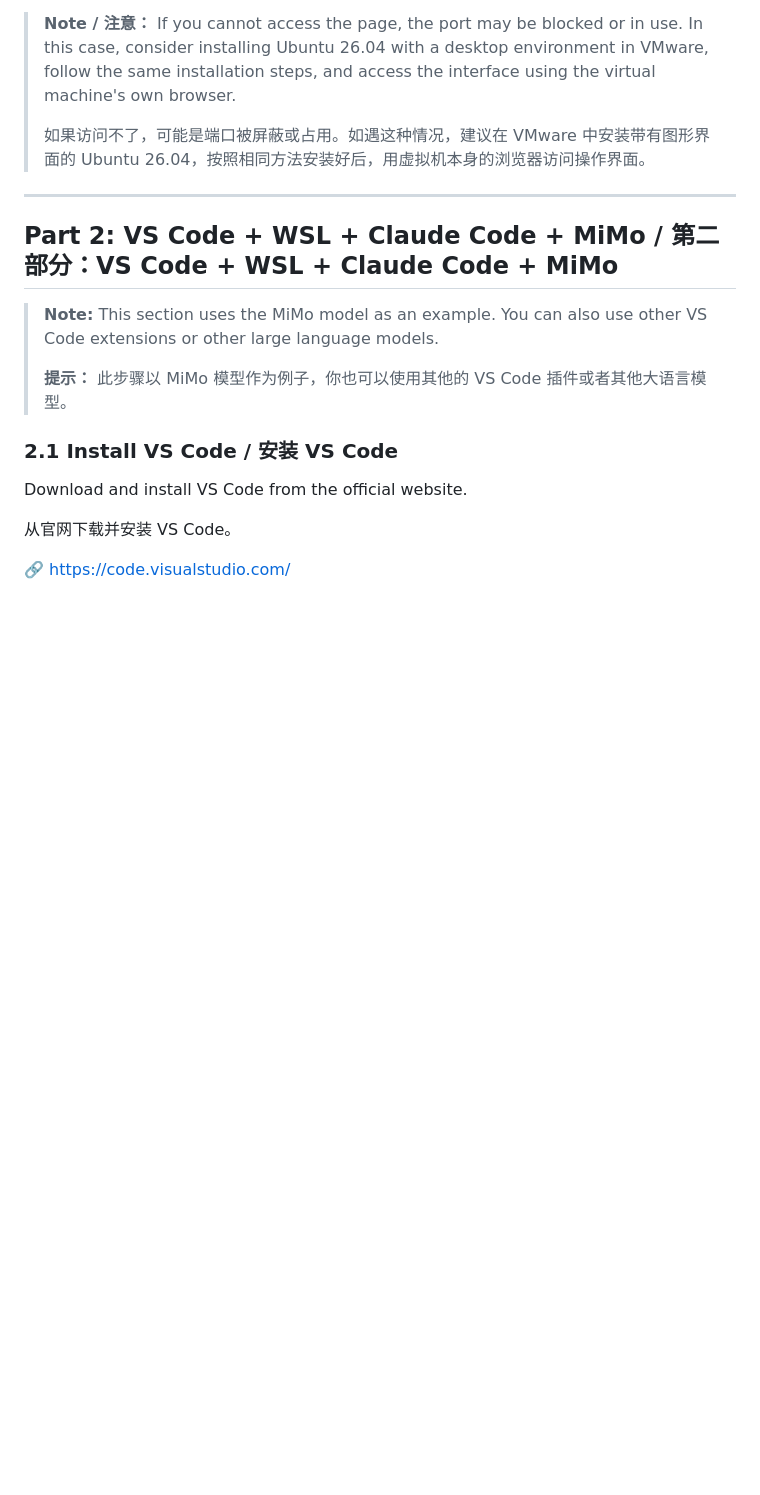
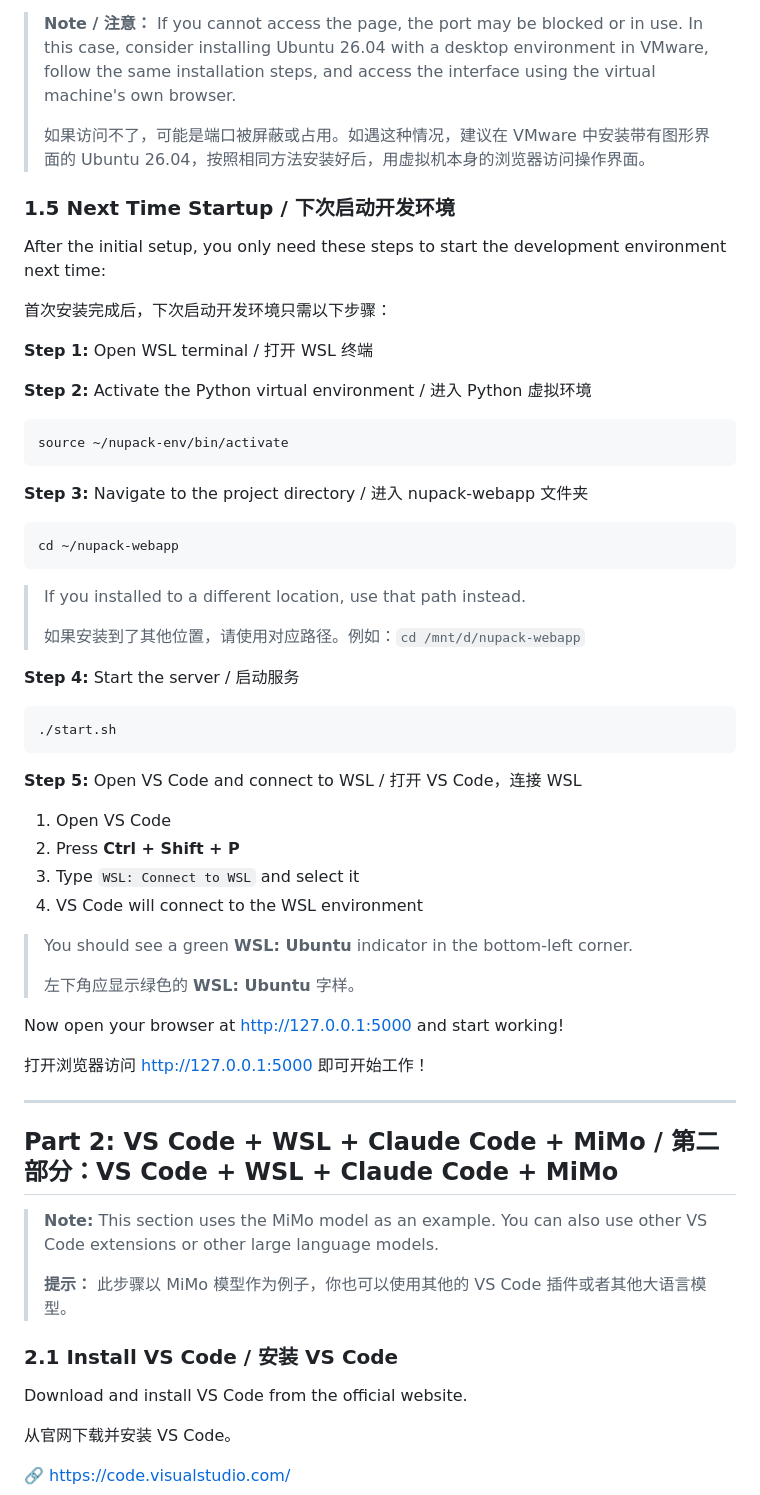
Before and after one commit to Luminave/nupack-webapp, a Markdown page: tutorial/deploy.md, the part around the change. GitHub-like rendering; blank space fills up the shorter version.

````diff
--- a/tutorial/deploy.md
+++ b/tutorial/deploy.md
@@ -203,6 +203,51 @@ Open your computer's browser and visit [http://127.0.0.1:5000](http://127.0.0.1:
 >
 > 如果访问不了，可能是端口被屏蔽或占用。如遇这种情况，建议在 VMware 中安装带有图形界面的 Ubuntu 26.04，按照相同方法安装好后，用虚拟机本身的浏览器访问操作界面。
 
+### 1.5 Next Time Startup / 下次启动开发环境
+
+After the initial setup, you only need these steps to start the development environment next time:
+
+首次安装完成后，下次启动开发环境只需以下步骤：
+
+**Step 1:** Open WSL terminal / 打开 WSL 终端
+
+**Step 2:** Activate the Python virtual environment / 进入 Python 虚拟环境
+
+```bash
+source ~/nupack-env/bin/activate
+```
+
+**Step 3:** Navigate to the project directory / 进入 nupack-webapp 文件夹
+
+```bash
+cd ~/nupack-webapp
+```
+
+> If you installed to a different location, use that path instead.
+>
+> 如果安装到了其他位置，请使用对应路径。例如：`cd /mnt/d/nupack-webapp`
+
+**Step 4:** Start the server / 启动服务
+
+```bash
+./start.sh
+```
+
+**Step 5:** Open VS Code and connect to WSL / 打开 VS Code，连接 WSL
+
+1. Open VS Code
+2. Press **Ctrl + Shift + P**
+3. Type `WSL: Connect to WSL` and select it
+4. VS Code will connect to the WSL environment
+
+> You should see a green **WSL: Ubuntu** indicator in the bottom-left corner.
+>
+> 左下角应显示绿色的 **WSL: Ubuntu** 字样。
+
+Now open your browser at [http://127.0.0.1:5000](http://127.0.0.1:5000) and start working!
+
+打开浏览器访问 [http://127.0.0.1:5000](http://127.0.0.1:5000) 即可开始工作！
+
 ---
 
 ## Part 2: VS Code + WSL + Claude Code + MiMo / 第二部分：VS Code + WSL + Claude Code + MiMo
````
Also changed, not shown: README.md (+26 -0 lines), README_EN.md (+26 -0 lines).
